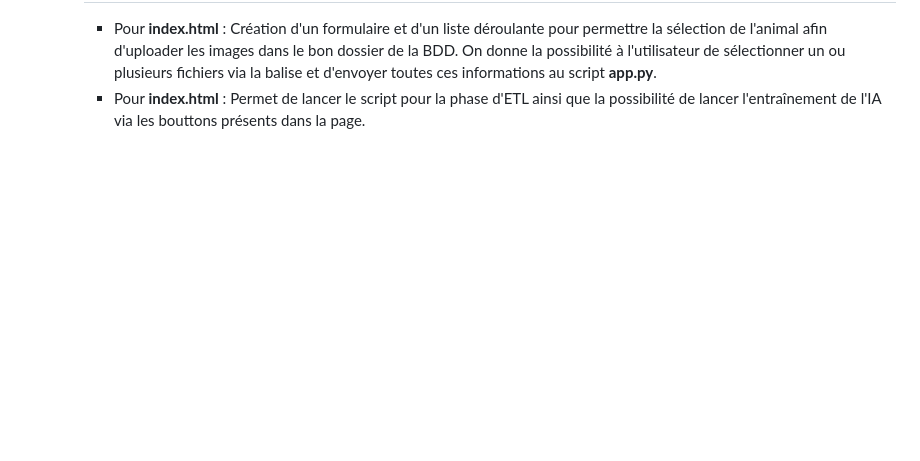
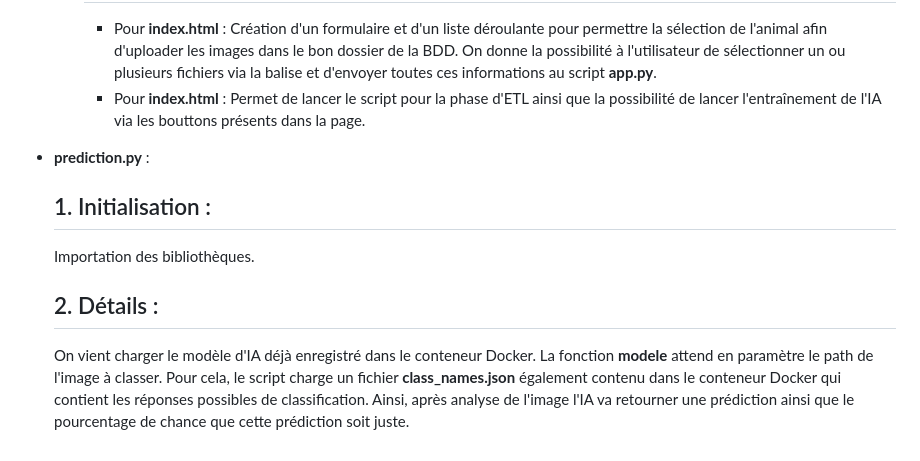
Before and after one commit to DorianFIGUERAS/MSPR_BACK, a Markdown page: README.md, the part around the change. GitHub-like rendering; blank space fills up the shorter version.

```diff
--- a/README.md
+++ b/README.md
@@ -74,3 +74,10 @@ Le projet requière plusieurs packages python qui seront installés via **requir
       ## 1. Détails :
       * Pour **index.html** : Création d'un formulaire et d'un liste déroulante pour permettre la sélection de l'animal afin d'uploader les images dans le bon dossier de la BDD. On  donne la possibilité à l'utilisateur de sélectionner un ou plusieurs fichiers via la balise **<input>** et d'envoyer toutes ces informations au script **app.py**.
       * Pour **index.html** : Permet de lancer le script pour la phase d'ETL ainsi que la possibilité de lancer l'entraînement de l'IA via les bouttons présents dans la page.
+
+- **prediction.py** :
+    ## 1. Initialisation :
+    Importation des bibliothèques.
+
+    ## 2. Détails :
+    On vient charger le modèle d'IA déjà enregistré dans le conteneur Docker. La fonction **modele** attend en paramètre le path de l'image à classer. Pour cela, le script charge un fichier **class_names.json** également contenu dans le conteneur Docker qui contient les réponses possibles de classification. Ainsi, après analyse de l'image l'IA va retourner une prédiction ainsi que le pourcentage de chance que cette prédiction soit juste.
```
